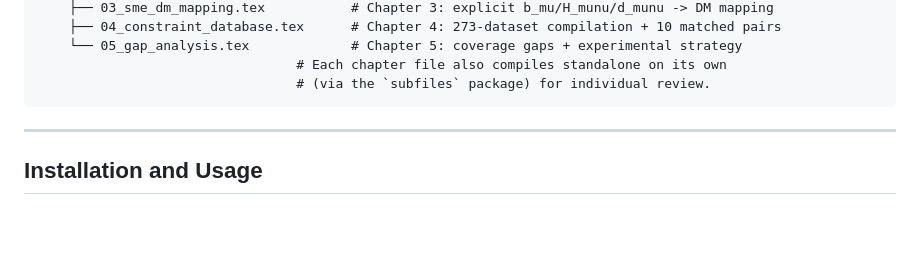
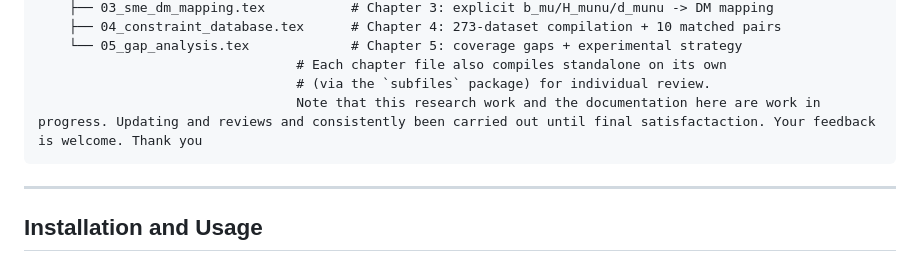
Before and after one commit to oyewodayo/spin-dependent-exotic-interactions-SME, a Markdown page: README.md, the part around the change. Drawn GitHub-style; blank space fills up the shorter version.

Commit message:
Add note on research progress and feedback invitation in README

````diff
--- a/README.md
+++ b/README.md
@@ -177,6 +177,7 @@ exotic-spin-interactions-SME/
     └── 05_gap_analysis.tex             # Chapter 5: coverage gaps + experimental strategy
                                  # Each chapter file also compiles standalone on its own
                                  # (via the `subfiles` package) for individual review.
+                                 Note that this research work and the documentation here are work in progress. Updating and reviews and consistently been carried out until final satisfactaction. Your feedback is welcome. Thank you
 ```
 
 ---
````
